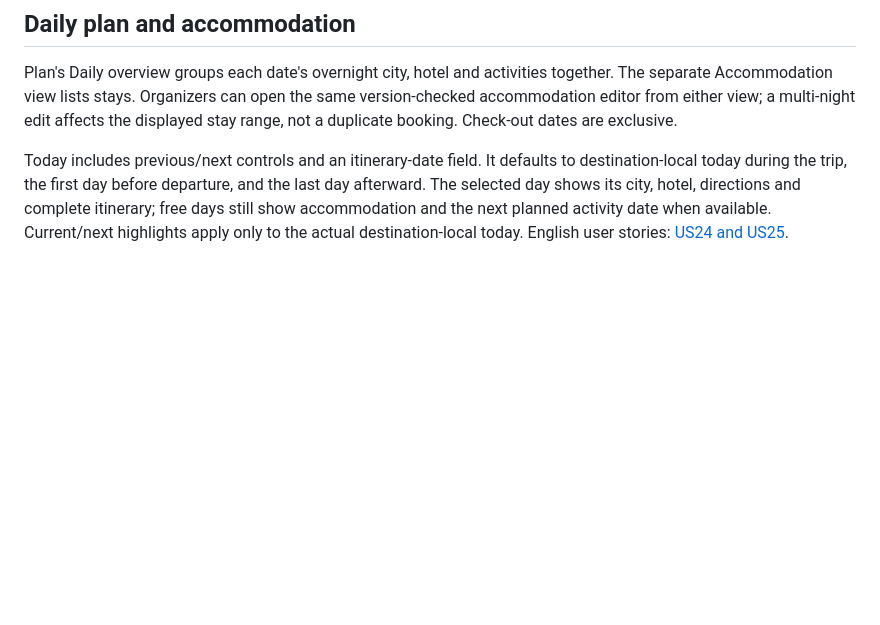
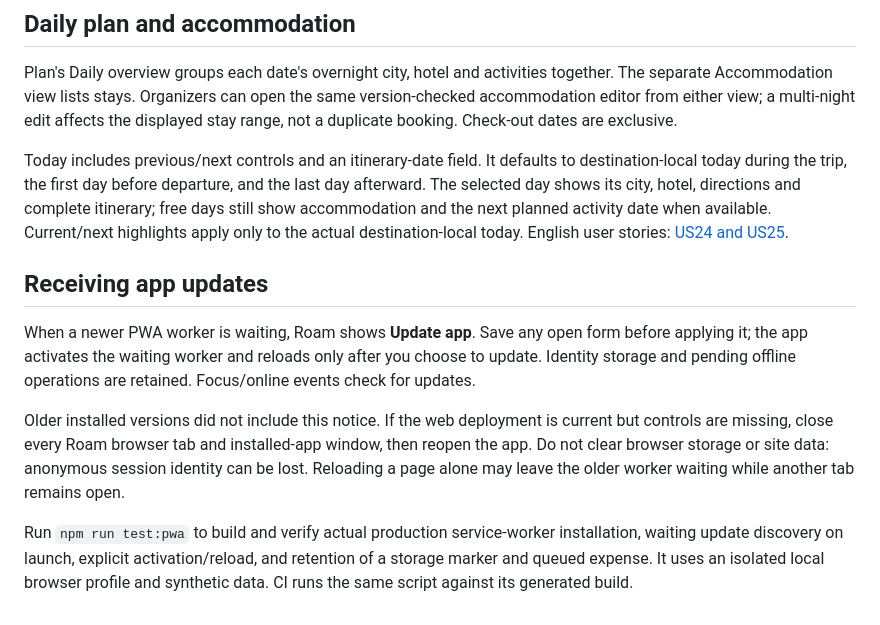
Before and after one commit to greatng/wherewhere, a Markdown page: README.md, the part around the change. Drawn GitHub-style; blank space fills up the shorter version.

```diff
--- a/README.md
+++ b/README.md
@@ -96,3 +96,12 @@ Participant check-in and attendance controls have been retired. Historical serve
 Plan's Daily overview groups each date's overnight city, hotel and activities together. The separate Accommodation view lists stays. Organizers can open the same version-checked accommodation editor from either view; a multi-night edit affects the displayed stay range, not a duplicate booking. Check-out dates are exclusive.
 
 Today includes previous/next controls and an itinerary-date field. It defaults to destination-local today during the trip, the first day before departure, and the last day afterward. The selected day shows its city, hotel, directions and complete itinerary; free days still show accommodation and the next planned activity date when available. Current/next highlights apply only to the actual destination-local today. English user stories: [US24 and US25](docs/stories/daily-overviews.md).
+
+
+## Receiving app updates
+
+When a newer PWA worker is waiting, Roam shows **Update app**. Save any open form before applying it; the app activates the waiting worker and reloads only after you choose to update. Identity storage and pending offline operations are retained. Focus/online events check for updates.
+
+Older installed versions did not include this notice. If the web deployment is current but controls are missing, close every Roam browser tab and installed-app window, then reopen the app. Do not clear browser storage or site data: anonymous session identity can be lost. Reloading a page alone may leave the older worker waiting while another tab remains open.
+
+Run `npm run test:pwa` to build and verify actual production service-worker installation, waiting update discovery on launch, explicit activation/reload, and retention of a storage marker and queued expense. It uses an isolated local browser profile and synthetic data. CI runs the same script against its generated build.
```
Also changed, not shown: docs/browser-validation.md (+7 -0 lines), docs/user-stories.md (+9 -0 lines), artifacts/pwa-update-fixture-preview.png (added), 6 other files.
